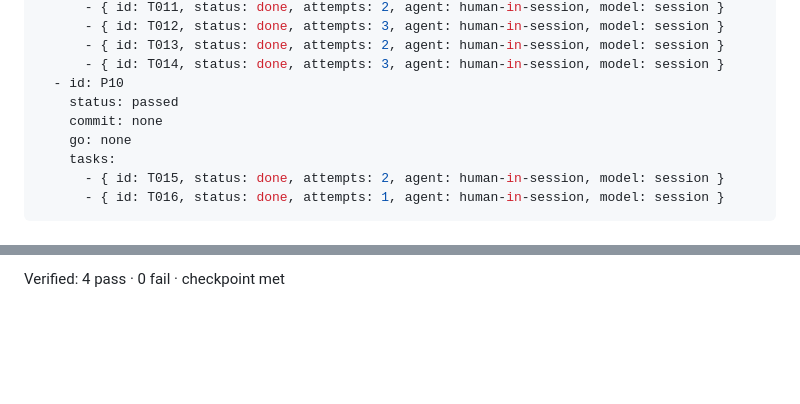
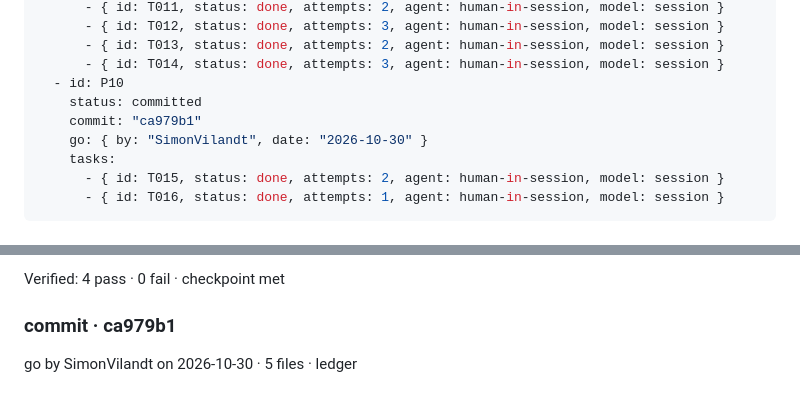
Before and after one commit to context-and-oss/asimov, a Markdown page: specs/project-management-risk/S101-project-management-risk.ledger.md, 2 parts joined by grey strips. Drawn GitHub-style; blank space fills up the shorter version.

Commit message:
S101 project-management-risk · ledger: P10 committed, build complete
Co-Authored-By: Claude Opus 5.5 <noreply@anthropic.com>

```diff
--- a/specs/project-management-risk/S101-project-management-risk.ledger.md
+++ b/specs/project-management-risk/S101-project-management-risk.ledger.md
@@ -70,9 +70,9 @@ phases:
       - { id: T013, status: done, attempts: 2, agent: human-in-session, model: session }
       - { id: T014, status: done, attempts: 3, agent: human-in-session, model: session }
   - id: P10
-    status: passed
-    commit: none
-    go: none
+    status: committed
+    commit: "ca979b1"
+    go: { by: "SimonVilandt", date: "2026-10-30" }
     tasks:
       - { id: T015, status: done, attempts: 2, agent: human-in-session, model: session }
       - { id: T016, status: done, attempts: 1, agent: human-in-session, model: session }
@@ -1389,3 +1389,6 @@ Verifying P10: 2 task specs, 4 done-whens, checkpoint "The website's two Project
 Note (uncertain): the check command only shows the five files are modified; it does not test that the pages "name the risk log as available" or that the documents "agree with what shipped". As a supplementary read-only grep (not part of the check as written): `grep -ci "planned|nothing yet"` → 0 in both website pages; `grep -c risk` → 9 in site/inside/project-management.html, 5 in site/artifacts/project-management/index.html. I did not read the page content for agreement with the shipped plugin.
 
 Verified: 4 pass · 0 fail · checkpoint met
+
+### commit · ca979b1
+go by SimonVilandt on 2026-10-30 · 5 files · ledger
```
